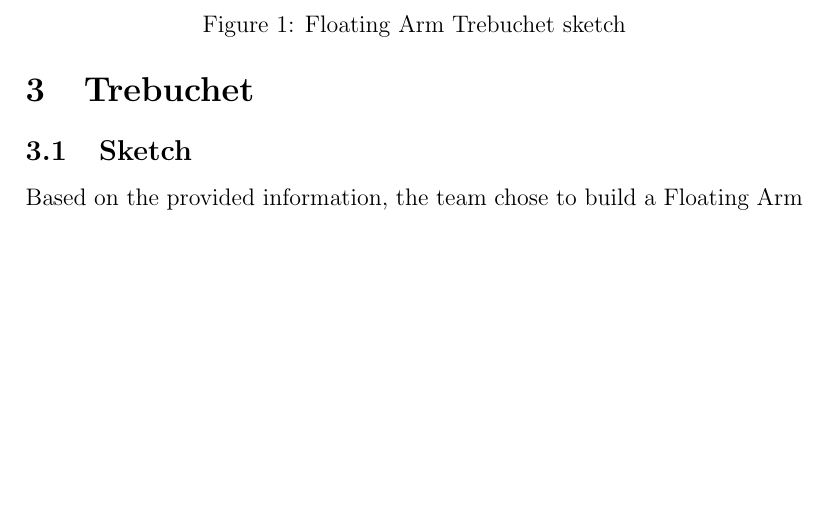
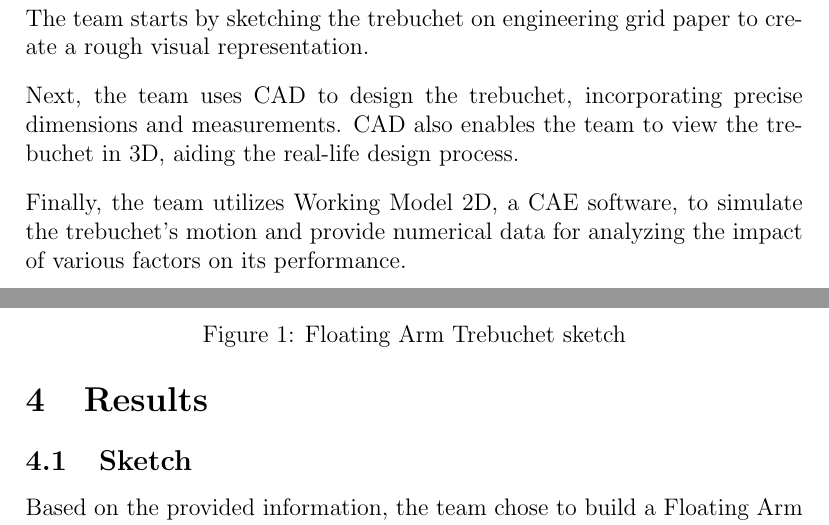
Before and after one commit to Omar-Ebrahim-1/Dynamics, a LaTeX document (Dynamics_LaTeX/Progress_Report.tex): part of page 6 of 10 before the commit and two parts of pages 5 and 6 of 10 after it, the two joined at a grey line, cut at the place of the change, the shorter picture padded with empty space. Compiled offline with pdfLaTeX.

Commit message:
Finished Working model 2D

```diff
--- a/Dynamics_LaTeX/Progress_Report.tex
+++ b/Dynamics_LaTeX/Progress_Report.tex
@@ -38,7 +38,14 @@ University of Windsor}
     Lastly, adjusting the trebuchet firing angle to
     45 degrees achieves the maximum projectile distance.\footnote{Connel, 2001}
     \newpage
-    \section{Trebuchet}
+    \section{Methodology}
+    The team starts by sketching the trebuchet on engineering grid
+    paper to create a rough visual representation.\\[10pt]
+    Next, the team uses CAD to design the trebuchet, incorporating
+    precise dimensions and measurements. CAD also enables the team to view the trebuchet in 3D, aiding the real-life design process.\\[10pt]
+    Finally, the team utilizes Working Model 2D, a CAE software, to simulate the trebuchet's motion and provide numerical data for analyzing the impact of various factors on its performance.
+    \newpage
+    \section{Results}
     \subsection{Sketch}
     Based on the provided information, the team chose to build a Floating Arm
     Trebuchet, which is recognized for its unique feature of an axle allowing
```
Also changed, not shown: Dynamics_LaTeX/Progress_Report.pdf, Front.png (deleted), Left.png (deleted), Dynamics_LaTeX/Progress_Report.tex (4 more changed lines), 17 other files.
